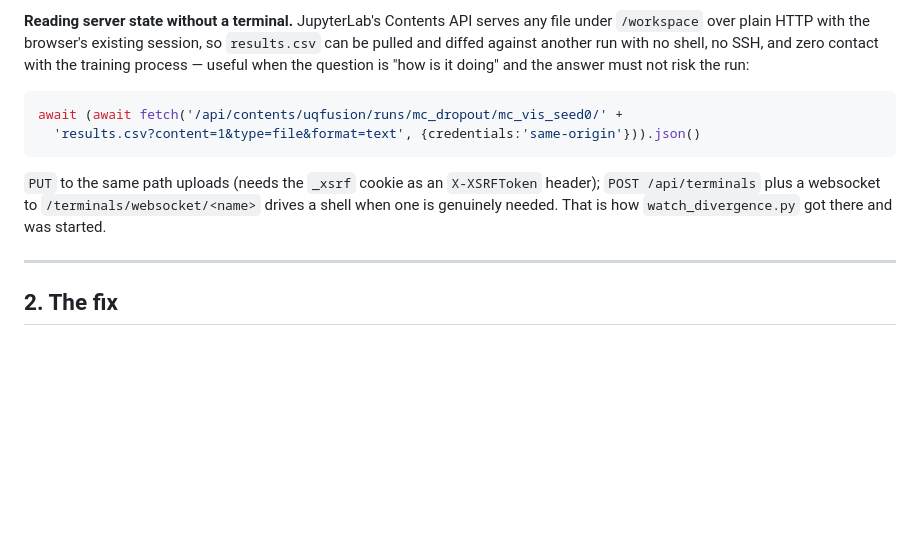
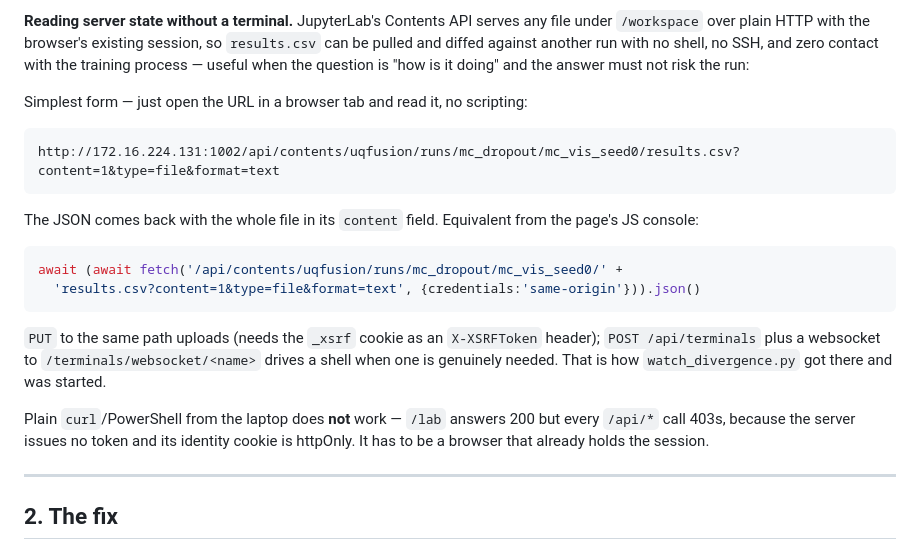
Before and after one commit to Laksh-saroha/uqfusion, a Markdown page: docs/handoff-2026-08-23-mc-rebuild.md, the part around the change. Drawn GitHub-style; blank space fills up the shorter version.

Commit message:
Document the prompt-free way to read server state
navigate + read the Contents API URL directly instead of scripting a fetch. The
JSON body carries the whole file in its content field, and it needs no shell, no
SSH and no permission dialog -- the origin has standing read access, while
executing JS against it does not.

Also records that curl/PowerShell from the laptop cannot substitute: /lab
answers 200 but every /api/* call 403s, since the server issues no token and its
identity cookie is httpOnly.

Co-Authored-By: Claude Opus 5 <noreply@anthropic.com>

````diff
--- a/docs/handoff-2026-08-23-mc-rebuild.md
+++ b/docs/handoff-2026-08-23-mc-rebuild.md
@@ -79,6 +79,15 @@ so `results.csv` can be pulled and diffed against another run with no shell, no
 SSH, and zero contact with the training process — useful when the question is
 "how is it doing" and the answer must not risk the run:
 
+Simplest form — just open the URL in a browser tab and read it, no scripting:
+
+```
+http://172.16.224.131:1002/api/contents/uqfusion/runs/mc_dropout/mc_vis_seed0/results.csv?content=1&type=file&format=text
+```
+
+The JSON comes back with the whole file in its `content` field. Equivalent from
+the page's JS console:
+
 ```js
 await (await fetch('/api/contents/uqfusion/runs/mc_dropout/mc_vis_seed0/' +
   'results.csv?content=1&type=file&format=text', {credentials:'same-origin'})).json()
@@ -88,6 +97,10 @@ await (await fetch('/api/contents/uqfusion/runs/mc_dropout/mc_vis_seed0/' +
 header); `POST /api/terminals` plus a websocket to
 `/terminals/websocket/<name>` drives a shell when one is genuinely needed. That
 is how `watch_divergence.py` got there and was started.
+
+Plain `curl`/PowerShell from the laptop does **not** work — `/lab` answers 200 but
+every `/api/*` call 403s, because the server issues no token and its identity
+cookie is httpOnly. It has to be a browser that already holds the session.
 
 ---
 
````
